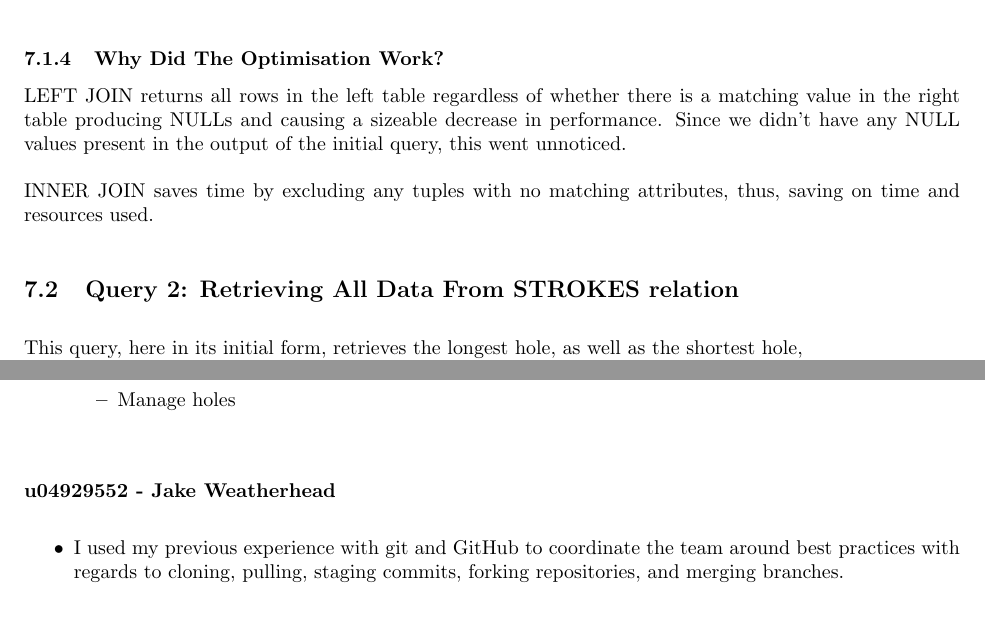
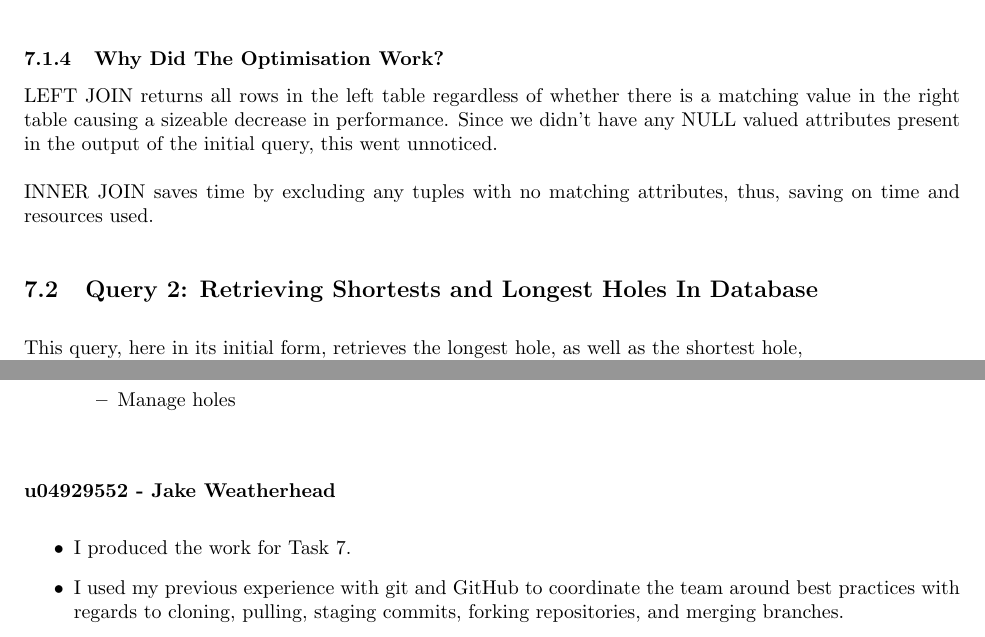
Before and after one commit to slaaiblaar/COS221_NOT_NULL_CREW, a LaTeX document (PA05.tex): two parts of pages 35 and 42 of 43 before the commit and two parts of pages 36 and 43 of 44 after it, joined at a grey line, cut so that both start at the same text. Compiled offline with pdfLaTeX.

Commit message:
Jake: fixed Task 7

```diff
--- a/PA05.tex
+++ b/PA05.tex
@@ -738,13 +741,13 @@ With the optimisation implemented, we see a substantial improvement in the perfo
 \vspace{1em}
 \subsubsection{Why Did The Optimisation Work?}
 LEFT JOIN returns all rows in the left table regardless of whether there is a matching value in the right
-table producing NULLs and causing a sizeable decrease in performance. Since we didn't have any NULL values
+table causing a sizeable decrease in performance. Since we didn't have any NULL valued attributes
 present in the output of the initial query, this went unnoticed.\\
 
 \noindent
 INNER JOIN saves time by excluding any tuples with no matching attributes, thus, saving on time and resources used.
 \vspace{1em}
-\subsection{Query 2: Retrieving All Data From STROKES relation}
+\subsection{Query 2: Retrieving Shortests and Longest Holes In Database}
 \vspace{1em}
 This query, here in its initial form, retrieves the longest hole, as well as the shortest hole, \\
 in the HOLES relation by yards using two subqueries and a UNION operation.\\ \\ \\
@@ -942,6 +945,7 @@ and the initials requirement.
 \subsubsection*{u04929552 - Jake Weatherhead}
 \vspace{1em}
 \begin{itemize}
+  \item I produced the work for Task 7.
   \item I used my previous experience with git and GitHub to coordinate the team around best practices with regards to cloning,
         pulling, staging commits, forking repositories, and merging branches.
   \item I worked on understanding and finalising the conceptual design of the database.
```
Also changed, not shown: PA05.tex (7 more changed lines).
